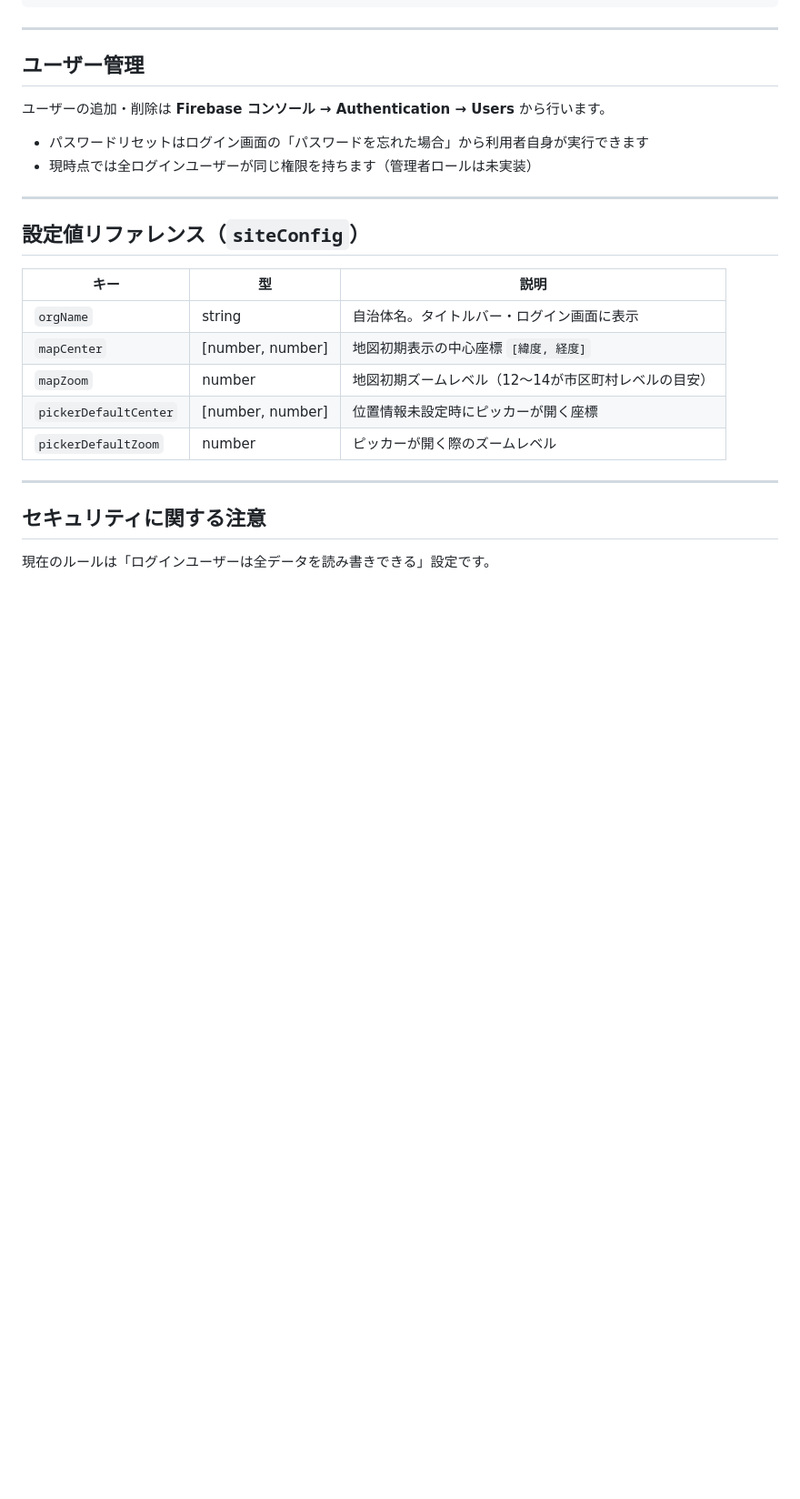
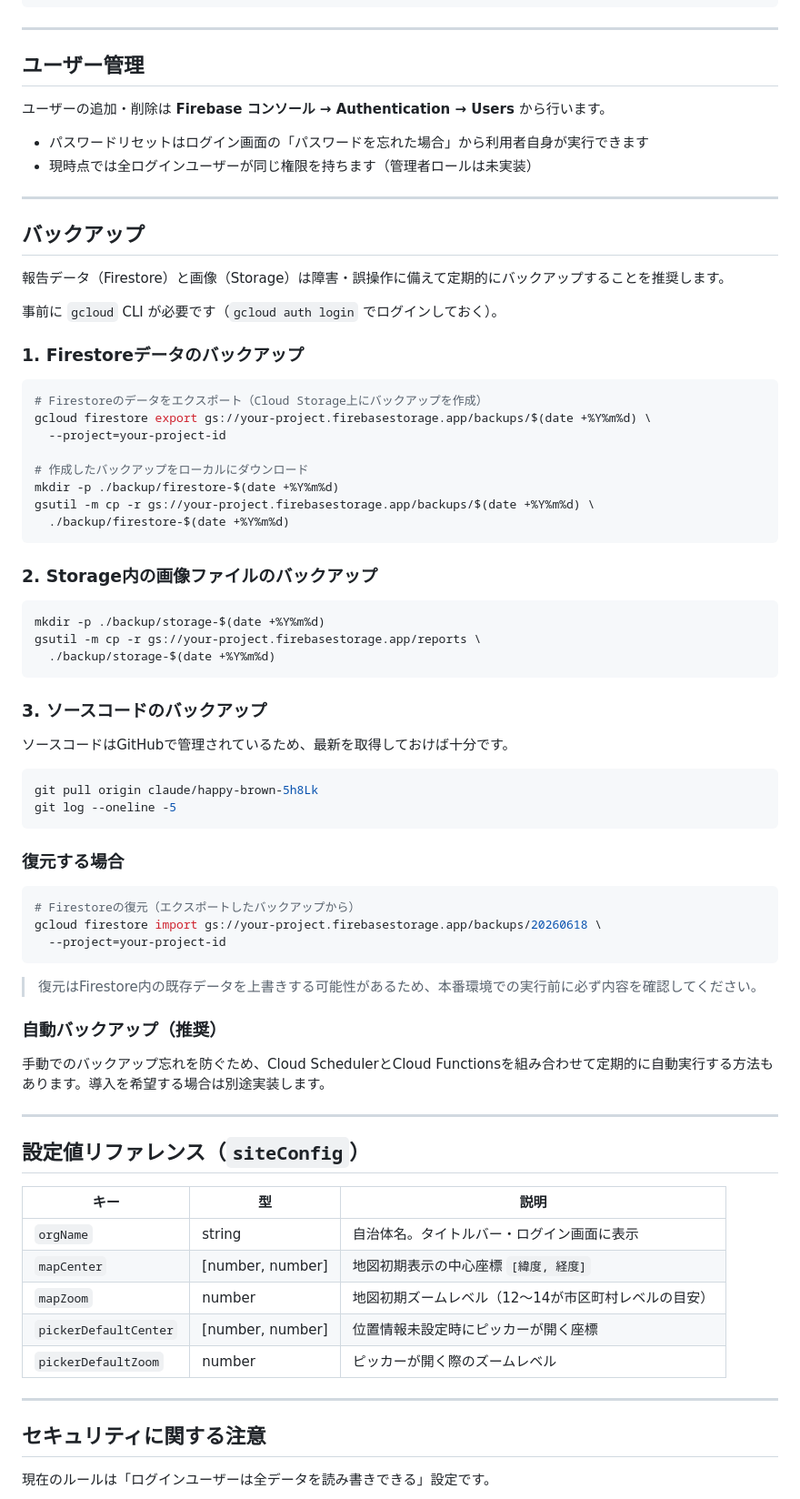
Before and after one commit to cosaca-taco/Disaster, a Markdown page: README.md, the part around the change. Shown at 91% size. Rendered like a GitHub page; blank space fills up the shorter version.

Commit message:
Document backup and restore procedures in README
https://claude.ai/code/session_01EwQSf3Tn9xkc1GN9sdjtJN

````diff
--- a/README.md
+++ b/README.md
@@ -221,6 +221,58 @@ https://your-project.web.app
 
 ---
 
+## バックアップ
+
+報告データ（Firestore）と画像（Storage）は障害・誤操作に備えて定期的にバックアップすることを推奨します。
+
+事前に `gcloud` CLI が必要です（`gcloud auth login` でログインしておく）。
+
+### 1. Firestoreデータのバックアップ
+
+```bash
+# Firestoreのデータをエクスポート（Cloud Storage上にバックアップを作成）
+gcloud firestore export gs://your-project.firebasestorage.app/backups/$(date +%Y%m%d) \
+  --project=your-project-id
+
+# 作成したバックアップをローカルにダウンロード
+mkdir -p ./backup/firestore-$(date +%Y%m%d)
+gsutil -m cp -r gs://your-project.firebasestorage.app/backups/$(date +%Y%m%d) \
+  ./backup/firestore-$(date +%Y%m%d)
+```
+
+### 2. Storage内の画像ファイルのバックアップ
+
+```bash
+mkdir -p ./backup/storage-$(date +%Y%m%d)
+gsutil -m cp -r gs://your-project.firebasestorage.app/reports \
+  ./backup/storage-$(date +%Y%m%d)
+```
+
+### 3. ソースコードのバックアップ
+
+ソースコードはGitHubで管理されているため、最新を取得しておけば十分です。
+
+```bash
+git pull origin claude/happy-brown-5h8Lk
+git log --oneline -5
+```
+
+### 復元する場合
+
+```bash
+# Firestoreの復元（エクスポートしたバックアップから）
+gcloud firestore import gs://your-project.firebasestorage.app/backups/20260618 \
+  --project=your-project-id
+```
+
+> 復元はFirestore内の既存データを上書きする可能性があるため、本番環境での実行前に必ず内容を確認してください。
+
+### 自動バックアップ（推奨）
+
+手動でのバックアップ忘れを防ぐため、Cloud SchedulerとCloud Functionsを組み合わせて定期的に自動実行する方法もあります。導入を希望する場合は別途実装します。
+
+---
+
 ## 設定値リファレンス（`siteConfig`）
 
 | キー | 型 | 説明 |
````
